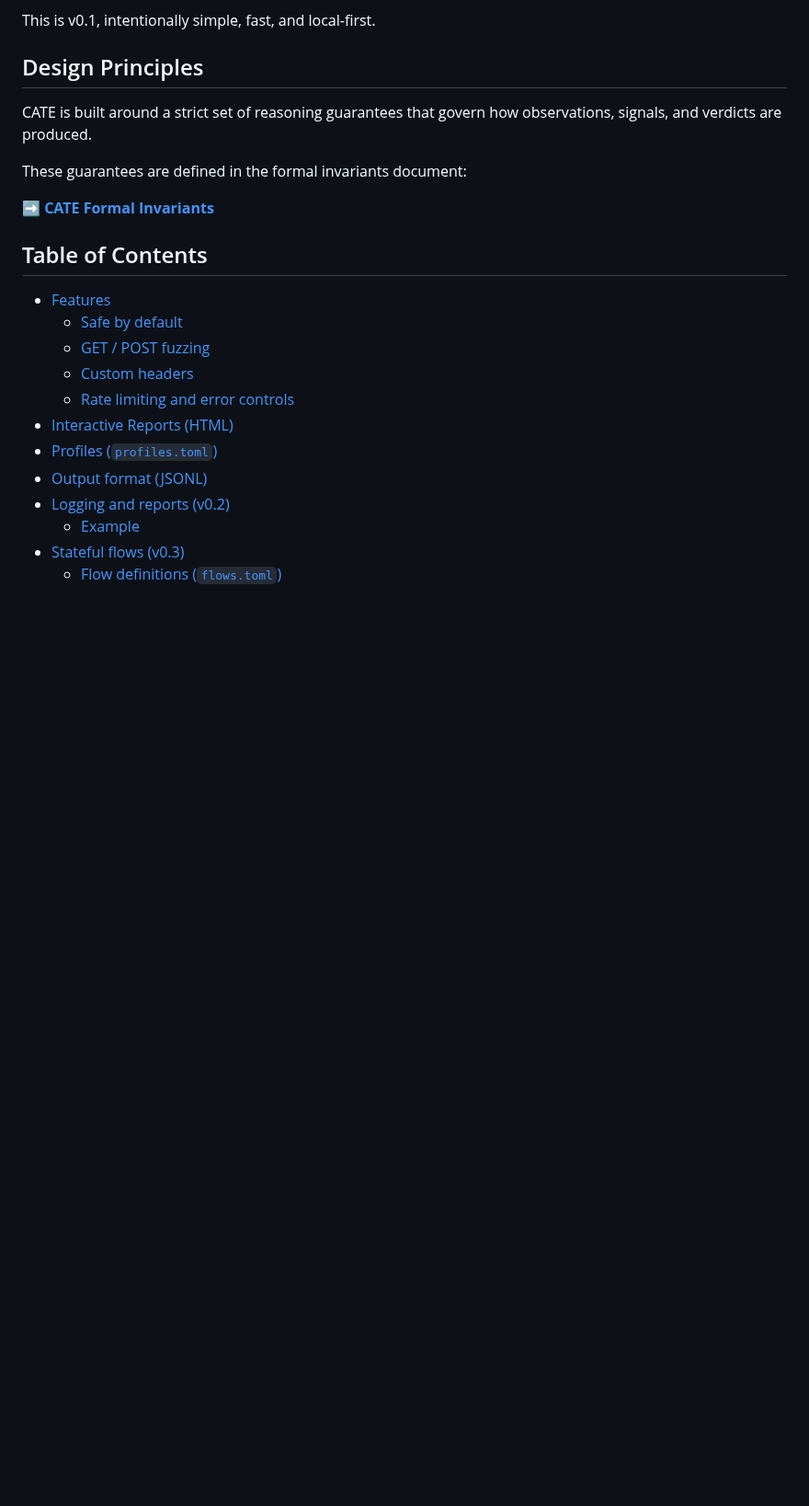
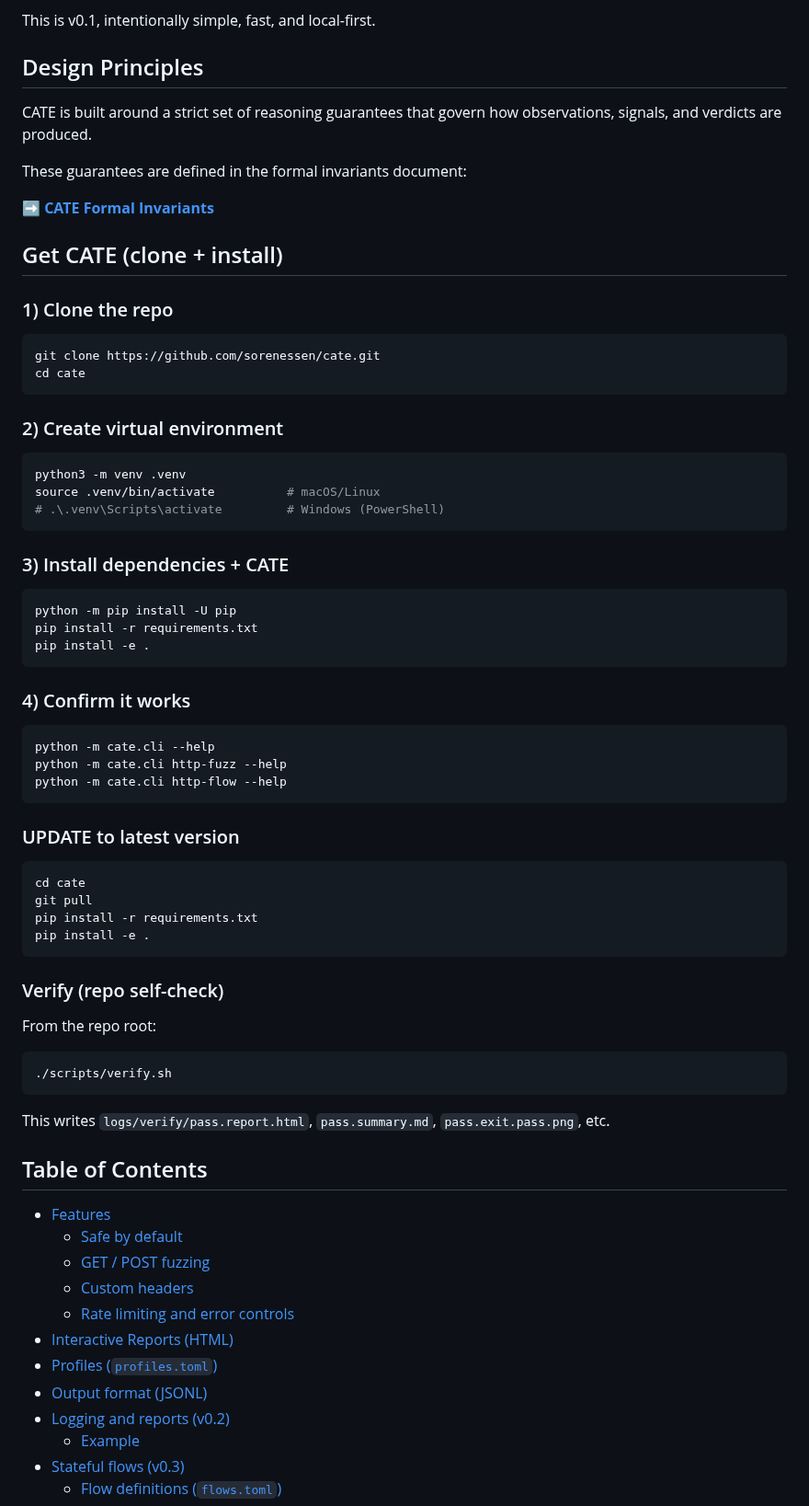
Before and after one commit to sorenessen/cate, a Markdown page: README.md, the part around the change. Shown at 92% size. Drawn GitHub-style; blank space fills up the shorter version.

Commit message:
Update README with setup and verification instructions
Added installation instructions and verification steps.

````diff
--- a/README.md
+++ b/README.md
@@ -26,6 +26,45 @@ signals, and verdicts are produced.
 These guarantees are defined in the formal invariants document:
 
 ➡️ **[CATE Formal Invariants](docs/invariants.md)**
+
+## Get CATE (clone + install)
+
+### 1) Clone the repo
+```bash
+git clone https://github.com/sorenessen/cate.git
+cd cate
+```
+### 2) Create virtual environment
+```bash
+python3 -m venv .venv
+source .venv/bin/activate          # macOS/Linux
+# .\.venv\Scripts\activate         # Windows (PowerShell)
+```
+### 3) Install dependencies + CATE
+```bash
+python -m pip install -U pip
+pip install -r requirements.txt
+pip install -e .
+```
+### 4) Confirm it works
+```bash
+python -m cate.cli --help
+python -m cate.cli http-fuzz --help
+python -m cate.cli http-flow --help
+```
+### UPDATE to latest version
+```bash
+cd cate
+git pull
+pip install -r requirements.txt
+pip install -e .
+```
+### Verify (repo self-check)
+From the repo root:
+```bash
+./scripts/verify.sh
+```
+This writes `logs/verify/pass.report.html`, `pass.summary.md`, `pass.exit.pass.png`, etc.
 
 
 ## Table of Contents
````
